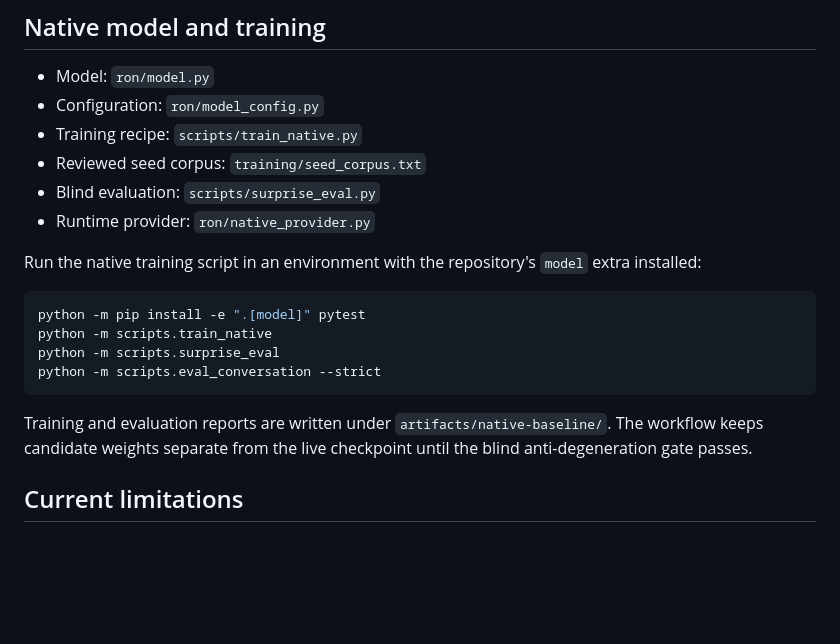
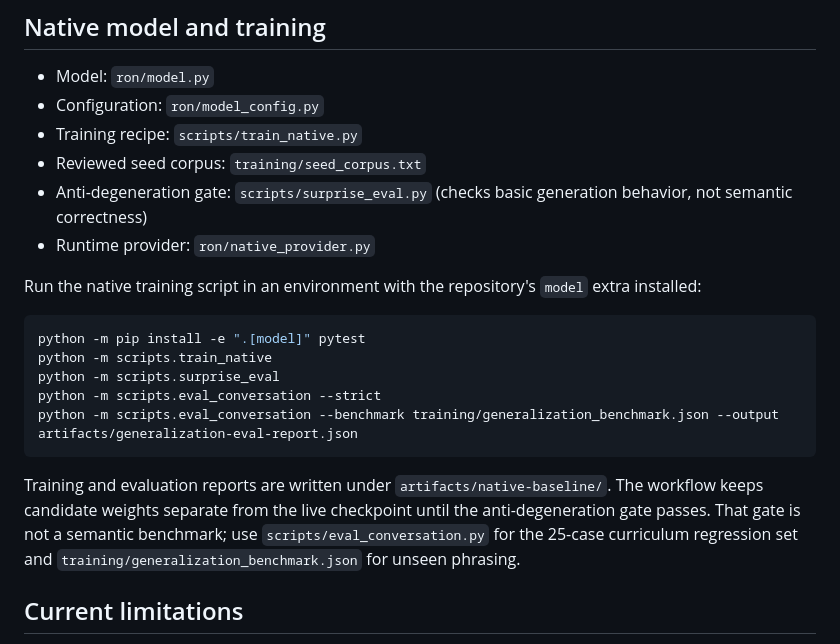
Before and after one commit to arkanws513-spec/Ron-0, a Markdown page: README.md, the part around the change. Drawn GitHub-style; blank space fills up the shorter version.

Commit message:
Clarify anti-degeneration versus semantic dialogue evaluation

````diff
--- a/README.md
+++ b/README.md
@@ -33,7 +33,7 @@ Clear deterministic tasks such as arithmetic should be handled by Ron's local co
 - Configuration: `ron/model_config.py`
 - Training recipe: `scripts/train_native.py`
 - Reviewed seed corpus: `training/seed_corpus.txt`
-- Blind evaluation: `scripts/surprise_eval.py`
+- Anti-degeneration gate: `scripts/surprise_eval.py` (checks basic generation behavior, not semantic correctness)
 - Runtime provider: `ron/native_provider.py`
 
 Run the native training script in an environment with the repository's `model` extra installed:
@@ -43,9 +43,10 @@ python -m pip install -e ".[model]" pytest
 python -m scripts.train_native
 python -m scripts.surprise_eval
 python -m scripts.eval_conversation --strict
+python -m scripts.eval_conversation --benchmark training/generalization_benchmark.json --output artifacts/generalization-eval-report.json
 ```
 
-Training and evaluation reports are written under `artifacts/native-baseline/`. The workflow keeps candidate weights separate from the live checkpoint until the blind anti-degeneration gate passes.
+Training and evaluation reports are written under `artifacts/native-baseline/`. The workflow keeps candidate weights separate from the live checkpoint until the anti-degeneration gate passes. That gate is not a semantic benchmark; use `scripts/eval_conversation.py` for the 25-case curriculum regression set and `training/generalization_benchmark.json` for unseen phrasing.
 
 ## Current limitations
 
````
